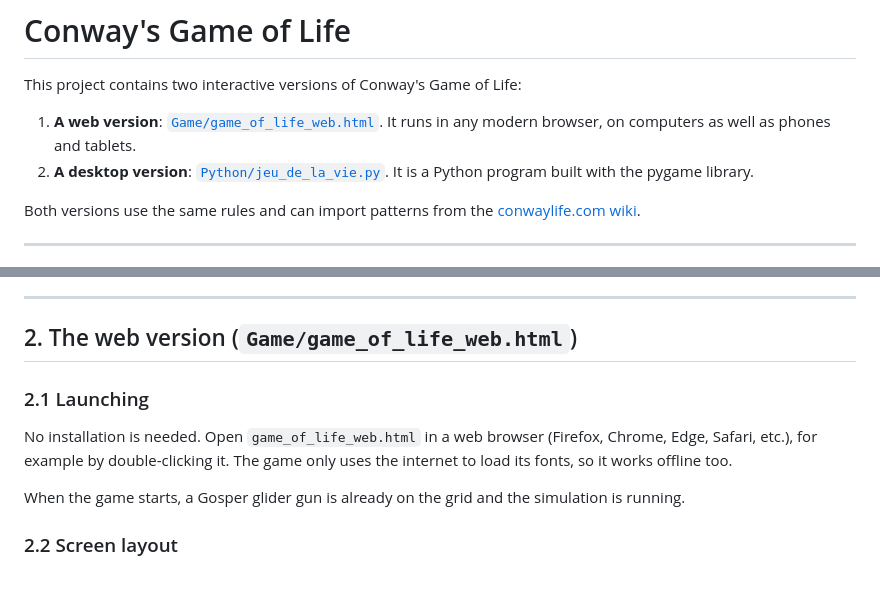
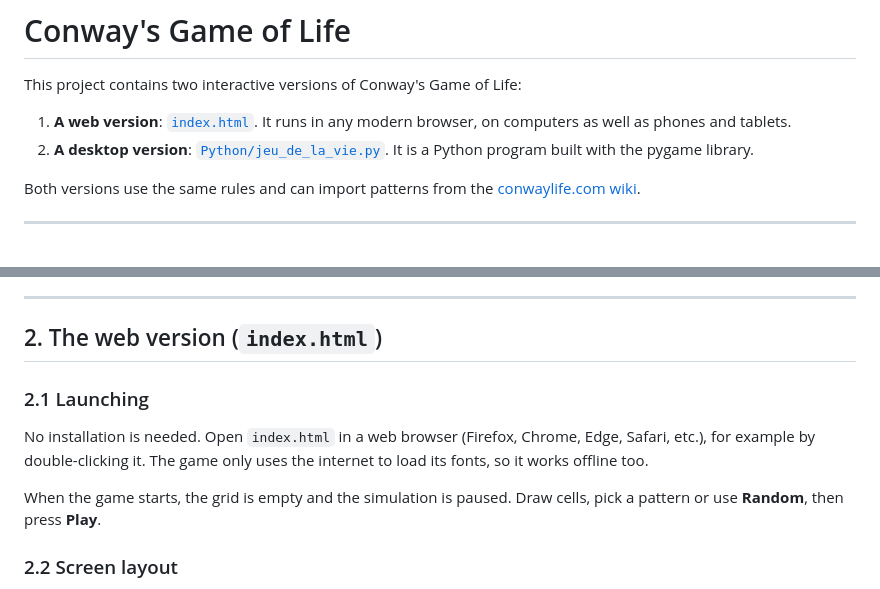
Before and after one commit to DuhaaM/GameOfLife, a Markdown page: README.md, 2 parts joined by grey strips. GitHub-like rendering.

Commit message:
Update README for index.html and empty startup grid
Co-Authored-By: Claude Opus 5.5 <noreply@anthropic.com>

```diff
--- a/README.md
+++ b/README.md
@@ -2,7 +2,7 @@
 
 This project contains two interactive versions of Conway's Game of Life:
 
-1. **A web version**: [`Game/game_of_life_web.html`](Game/game_of_life_web.html).
+1. **A web version**: [`index.html`](index.html).
    It runs in any modern browser, on computers as well as phones and tablets.
 2. **A desktop version**: [`Python/jeu_de_la_vie.py`](Python/jeu_de_la_vie.py).
    It is a Python program built with the pygame library.
@@ -41,16 +41,16 @@ These rules are very simple, but they produce surprisingly complex behaviours:
 
 ---
 
-## 2. The web version (`Game/game_of_life_web.html`)
+## 2. The web version (`index.html`)
 
 ### 2.1 Launching
 
-No installation is needed. Open `game_of_life_web.html` in a web browser
+No installation is needed. Open `index.html` in a web browser
 (Firefox, Chrome, Edge, Safari, etc.), for example by double-clicking it.
 The game only uses the internet to load its fonts, so it works offline too.
 
-When the game starts, a Gosper glider gun is already on the grid and the
-simulation is running.
+When the game starts, the grid is empty and the simulation is paused.
+Draw cells, pick a pattern or use **Random**, then press **Play**.
 
 ### 2.2 Screen layout
 
```
